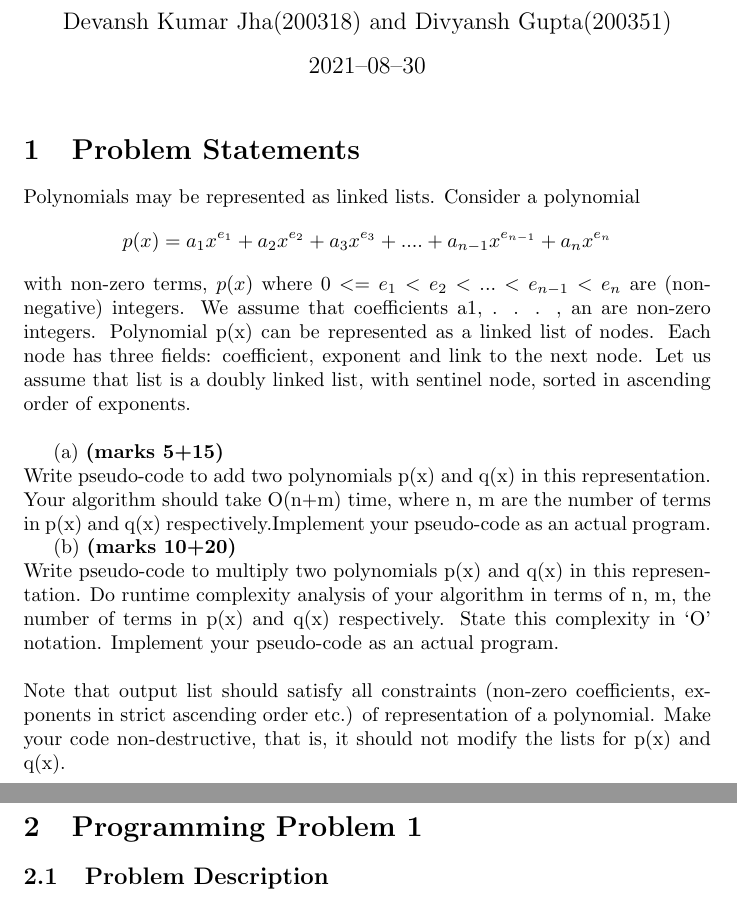
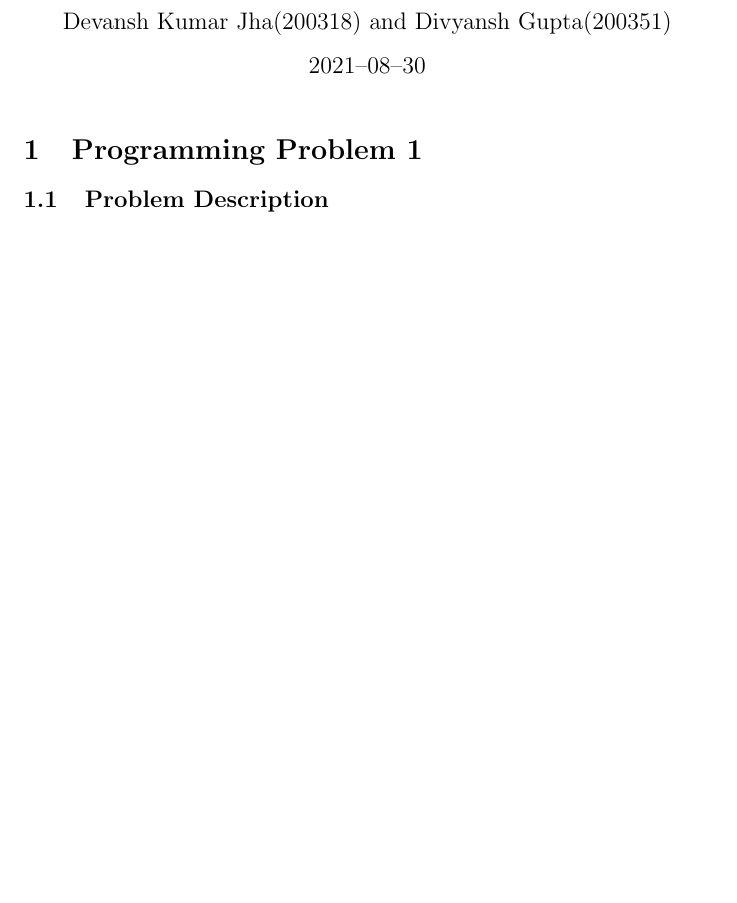
Before and after one commit to devansh-kumar-jha/ESO207_PA, a LaTeX problem sheet (assignment1/Devansh_and_Divyansh.tex): two parts of pages 1 and 2 of 7 before the commit and part of page 1 of 7 after it, the two joined at a grey line, cut so that both start at the same text, the shorter picture padded with empty space. Compiled offline with pdfLaTeX.

```diff
--- a/assignment1/Devansh_and_Divyansh.tex
+++ b/assignment1/Devansh_and_Divyansh.tex
@@ -13,21 +13,21 @@
 \begin{document}
 \maketitle
 
-\section{Problem Statements}
+% \section{Problem Statements}
 
-Polynomials may be represented as linked lists.  Consider a polynomial
-\begin{equation*}
-p(x) = a_1x^{e_1} + a_2x^{e_2} + a_3x^{e_3} + . . . . + a_{n-1}x^{e_{n-1}} + a_nx^{e_n}
-\end{equation*}
-with non-zero terms, $ p(x) $
-where $ 0 <= e_1< e_2< . . . < e_{n-1} < e_n $ are (non-negative) integers.  We assume that coefficients  {a1, . . . , an} are non-zero integers. Polynomial {p(x)} can be represented as a linked list of nodes.  Each node has three fields:  coefficient, exponent and link to the next node.  Let us assume that list is a doubly linked list, with sentinel node, sorted in ascending order of exponents.
-\\
+% Polynomials may be represented as linked lists.  Consider a polynomial
+% \begin{equation*}
+% p(x) = a_1x^{e_1} + a_2x^{e_2} + a_3x^{e_3} + . . . . + a_{n-1}x^{e_{n-1}} + a_nx^{e_n}
+% \end{equation*}
+% with non-zero terms, $ p(x) $
+% where $ 0 <= e_1< e_2< . . . < e_{n-1} < e_n $ are (non-negative) integers.  We assume that coefficients  {a1, . . . , an} are non-zero integers. Polynomial {p(x)} can be represented as a linked list of nodes.  Each node has three fields:  coefficient, exponent and link to the next node.  Let us assume that list is a doubly linked list, with sentinel node, sorted in ascending order of exponents.
+% \\
 
-(a) \textbf{(marks 5+15)} \\
-Write pseudo-code to add two polynomials {p(x) and q(x)} in this representation.  Your algorithm should take {O(n+m)} time, where {n, m} are the number of terms in {p(x) and q(x)} respectively.Implement your pseudo-code as an actual program.
+% (a) \textbf{(marks 5+15)} \\
+% Write pseudo-code to add two polynomials {p(x) and q(x)} in this representation.  Your algorithm should take {O(n+m)} time, where {n, m} are the number of terms in {p(x) and q(x)} respectively.Implement your pseudo-code as an actual program.
 
-(b) \textbf{(marks 10+20)} \\
-Write  pseudo-code  to  multiply  two  polynomials {p(x)  and q(x)}  in  this representation.   Do  runtime  complexity  analysis  of  your  algorithm  in  terms  of {n, m},  the number of terms in {p(x) and q(x)} respectively.  State this complexity in ‘O’ notation. Implement your pseudo-code as an actual program.
-\\ \\
-Note  that  output  list  should  satisfy  all  constraints  (non-zero  coefficients,  exponents  in  strict ascending order etc.)  of representation of a polynomial.  Make your code non-destructive, that is, it should not modify the lists for {p(x) and q(x)}.
+% (b) \textbf{(marks 10+20)} \\
+% Write  pseudo-code  to  multiply  two  polynomials {p(x)  and q(x)}  in  this representation.   Do  runtime  complexity  analysis  of  your  algorithm  in  terms  of {n, m},  the number of terms in {p(x) and q(x)} respectively.  State this complexity in ‘O’ notation. Implement your pseudo-code as an actual program.
+% \\ \\
+% Note  that  output  list  should  satisfy  all  constraints  (non-zero  coefficients,  exponents  in  strict ascending order etc.)  of representation of a polynomial.  Make your code non-destructive, that is, it should not modify the lists for {p(x) and q(x)}.
 
```
Also changed, not shown: assignment3/Devansh_and_Divyansh.tex (+6 -4 lines), assignment1/Devansh_and_Divyansh.pdf, assignment3/Devansh_and_Divyansh.pdf, assignment1/Devansh_and_Divyansh.tex (5 more changed lines), 7 other files.
